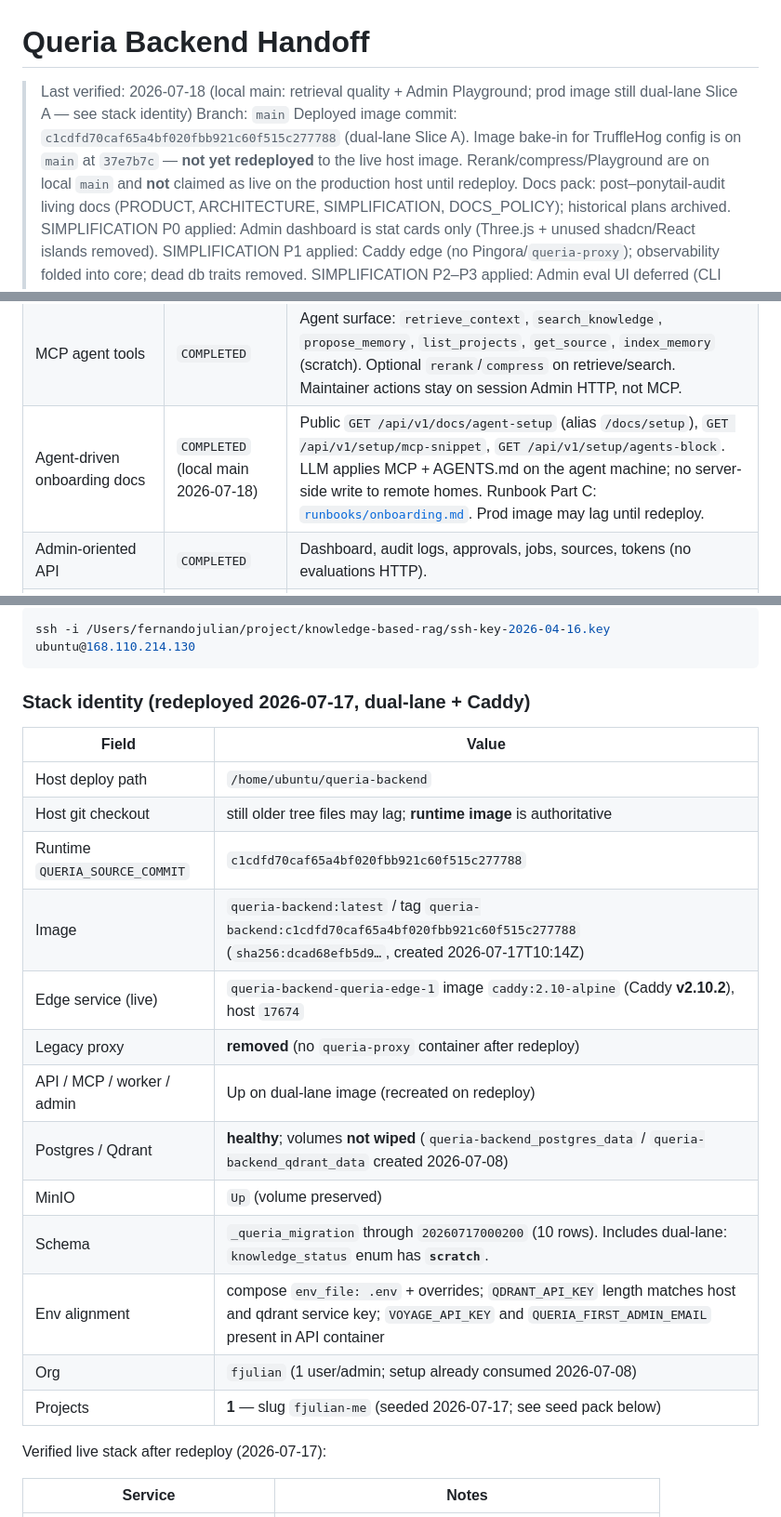
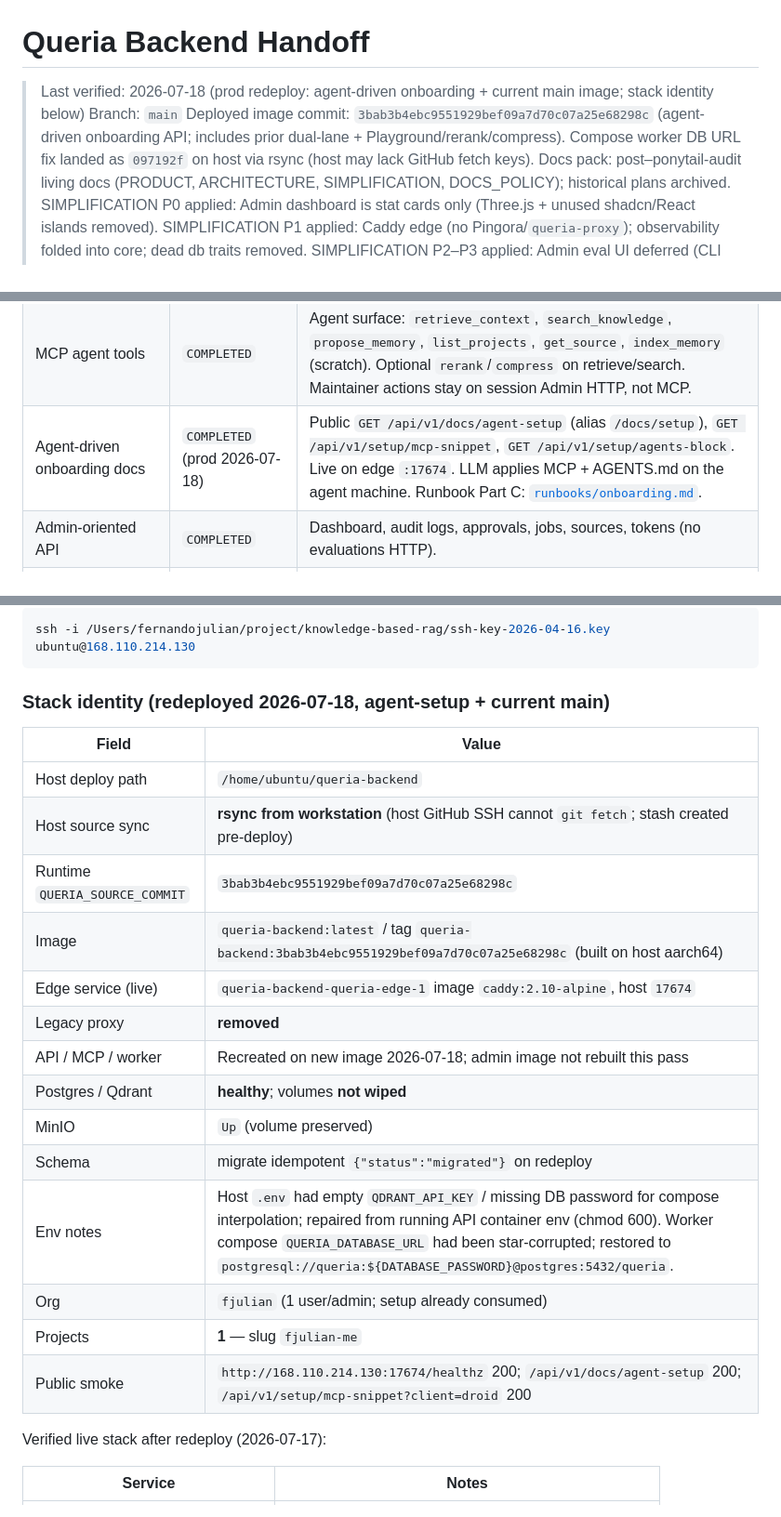
Before and after one commit to nandocoeg2/queria-backend, a Markdown page: docs/HANDOFF.md, 3 parts joined by grey strips. Shown at 93% size. Rendered like a GitHub page.

Commit message:
docs(handoff): record 2026-07-18 production redeploy
Agent-setup image 3bab3b4 live on :17674; note rsync deploy path,
env repair, and worker compose URL fix.

````diff
--- a/docs/HANDOFF.md
+++ b/docs/HANDOFF.md
@@ -1,8 +1,8 @@
 # Queria Backend Handoff
 
-> Last verified: 2026-07-18 (local main: retrieval quality + Admin Playground; prod image still dual-lane Slice A — see stack identity)
+> Last verified: 2026-07-18 (prod redeploy: agent-driven onboarding + current main image; stack identity below)
 > Branch: `main`
-> Deployed image commit: `c1cdfd70caf65a4bf020fbb921c60f515c277788` (dual-lane Slice A). Image bake-in for TruffleHog config is on `main` at `37e7b7c` — **not yet redeployed** to the live host image. Rerank/compress/Playground are on local `main` and **not** claimed as live on the production host until redeploy.
+> Deployed image commit: `3bab3b4ebc9551929bef09a7d70c07a25e68298c` (agent-driven onboarding API; includes prior dual-lane + Playground/rerank/compress). Compose worker DB URL fix landed as `097192f` on host via rsync (host may lack GitHub fetch keys).
 > Docs pack: post–ponytail-audit living docs (PRODUCT, ARCHITECTURE, SIMPLIFICATION, DOCS_POLICY); historical plans archived.
 > SIMPLIFICATION P0 applied: Admin dashboard is stat cards only (Three.js + unused shadcn/React islands removed).
 > SIMPLIFICATION P1 applied: Caddy edge (no Pingora/`queria-proxy`); observability folded into core; dead db traits removed.
@@ -115,7 +115,7 @@ not a Rust proxy crate.
 | Evaluation baseline | `COMPLETED` (CLI) | Shared executor via `queria-cli eval run`; Admin evaluation HTTP routes removed. |
 | MCP HTTP transport | `COMPLETED` | `initialize`, `tools/list`, and `tools/call` work with agent-token authorization. |
 | MCP agent tools | `COMPLETED` | Agent surface: `retrieve_context`, `search_knowledge`, `propose_memory`, `list_projects`, `get_source`, `index_memory` (scratch). Optional `rerank`/`compress` on retrieve/search. Maintainer actions stay on session Admin HTTP, not MCP. |
-| Agent-driven onboarding docs | `COMPLETED` (local main 2026-07-18) | Public `GET /api/v1/docs/agent-setup` (alias `/docs/setup`), `GET /api/v1/setup/mcp-snippet`, `GET /api/v1/setup/agents-block`. LLM applies MCP + AGENTS.md on the agent machine; no server-side write to remote homes. Runbook Part C: [`runbooks/onboarding.md`](./runbooks/onboarding.md). Prod image may lag until redeploy. |
+| Agent-driven onboarding docs | `COMPLETED` (prod 2026-07-18) | Public `GET /api/v1/docs/agent-setup` (alias `/docs/setup`), `GET /api/v1/setup/mcp-snippet`, `GET /api/v1/setup/agents-block`. Live on edge `:17674`. LLM applies MCP + AGENTS.md on the agent machine. Runbook Part C: [`runbooks/onboarding.md`](./runbooks/onboarding.md). |
 | Admin-oriented API | `COMPLETED` | Dashboard, audit logs, approvals, jobs, sources, tokens (no evaluations HTTP). |
 | Edge reverse proxy | `COMPLETED` | Caddy path router (`docker/Caddyfile`) for `/api/`, `/mcp`, admin, and health on host port `17674`. Pingora/`queria-proxy` removed in P1. |
 | Astro Admin UI | `COMPLETED` | Sahara SSR pages; pure Astro (no React islands). SIMPLIFICATION P0 applied 2026-07-16. |
@@ -160,23 +160,24 @@ Connect:
 ssh -i /Users/fernandojulian/project/knowledge-based-rag/ssh-key-2026-04-16.key ubuntu@168.110.214.130
 ```
 
-### Stack identity (redeployed 2026-07-17, dual-lane + Caddy)
+### Stack identity (redeployed 2026-07-18, agent-setup + current main)
 
 | Field | Value |
 |---|---|
 | Host deploy path | `/home/ubuntu/queria-backend` |
-| Host git checkout | still older tree files may lag; **runtime image** is authoritative |
-| Runtime `QUERIA_SOURCE_COMMIT` | `c1cdfd70caf65a4bf020fbb921c60f515c277788` |
-| Image | `queria-backend:latest` / tag `queria-backend:c1cdfd70caf65a4bf020fbb921c60f515c277788` (`sha256:dcad68efb5d9…`, created 2026-07-17T10:14Z) |
-| Edge service (live) | `queria-backend-queria-edge-1` image `caddy:2.10-alpine` (Caddy **v2.10.2**), host `17674` |
-| Legacy proxy | **removed** (no `queria-proxy` container after redeploy) |
-| API / MCP / worker / admin | Up on dual-lane image (recreated on redeploy) |
-| Postgres / Qdrant | **healthy**; volumes **not wiped** (`queria-backend_postgres_data` / `queria-backend_qdrant_data` created 2026-07-08) |
+| Host source sync | **rsync from workstation** (host GitHub SSH cannot `git fetch`; stash created pre-deploy) |
+| Runtime `QUERIA_SOURCE_COMMIT` | `3bab3b4ebc9551929bef09a7d70c07a25e68298c` |
+| Image | `queria-backend:latest` / tag `queria-backend:3bab3b4ebc9551929bef09a7d70c07a25e68298c` (built on host aarch64) |
+| Edge service (live) | `queria-backend-queria-edge-1` image `caddy:2.10-alpine`, host `17674` |
+| Legacy proxy | **removed** |
+| API / MCP / worker | Recreated on new image 2026-07-18; admin image not rebuilt this pass |
+| Postgres / Qdrant | **healthy**; volumes **not wiped** |
 | MinIO | `Up` (volume preserved) |
-| Schema | `_queria_migration` through `20260717000200` (10 rows). Includes dual-lane: `knowledge_status` enum has **`scratch`**. |
-| Env alignment | compose `env_file: .env` + overrides; `QDRANT_API_KEY` length matches host and qdrant service key; `VOYAGE_API_KEY` and `QUERIA_FIRST_ADMIN_EMAIL` present in API container |
-| Org | `fjulian` (1 user/admin; setup already consumed 2026-07-08) |
-| Projects | **1** — slug `fjulian-me` (seeded 2026-07-17; see seed pack below) |
+| Schema | migrate idempotent `{"status":"migrated"}` on redeploy |
+| Env notes | Host `.env` had empty `QDRANT_API_KEY` / missing DB password for compose interpolation; repaired from running API container env (chmod 600). Worker compose `QUERIA_DATABASE_URL` had been star-corrupted; restored to `postgresql://queria:${DATABASE_PASSWORD}@postgres:5432/queria`. |
+| Org | `fjulian` (1 user/admin; setup already consumed) |
+| Projects | **1** — slug `fjulian-me` |
+| Public smoke | `http://168.110.214.130:17674/healthz` 200; `/api/v1/docs/agent-setup` 200; `/api/v1/setup/mcp-snippet?client=droid` 200 |
 
 Verified live stack after redeploy (2026-07-17):
 
````
